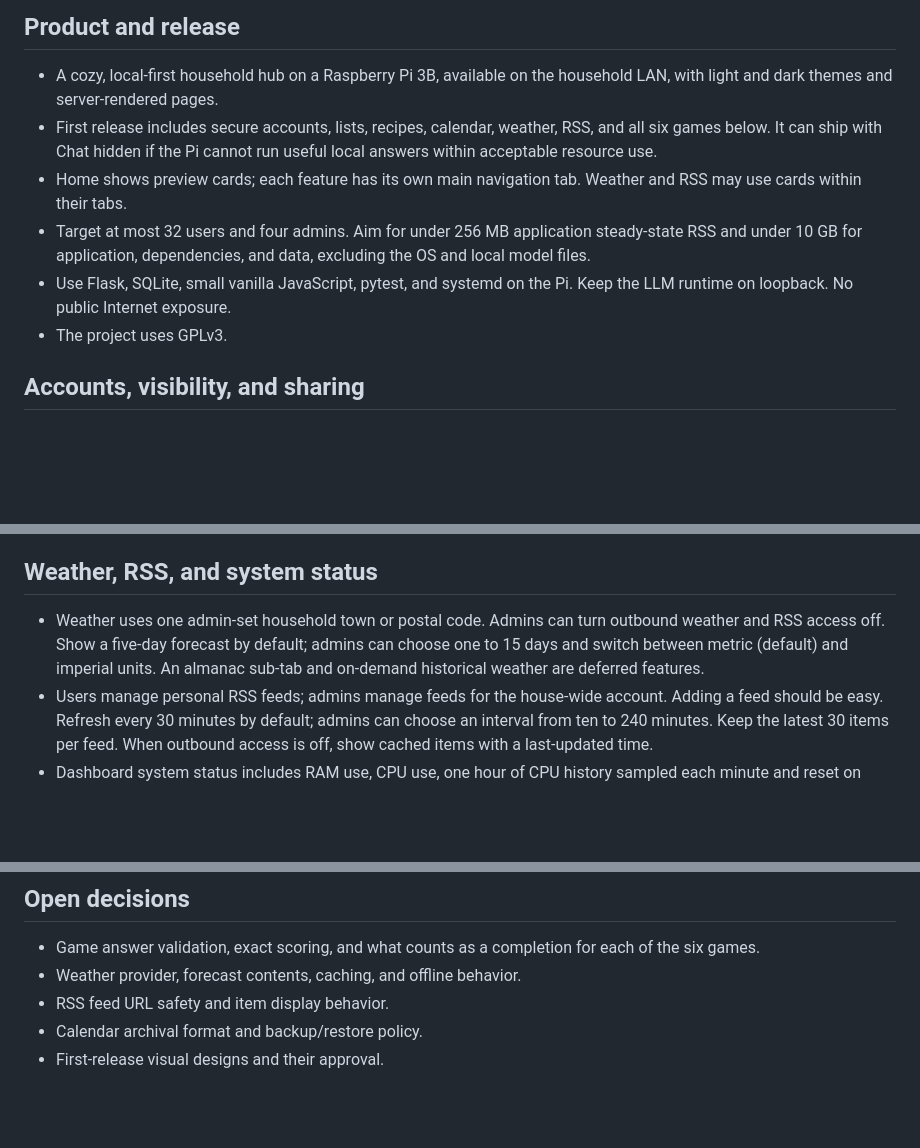
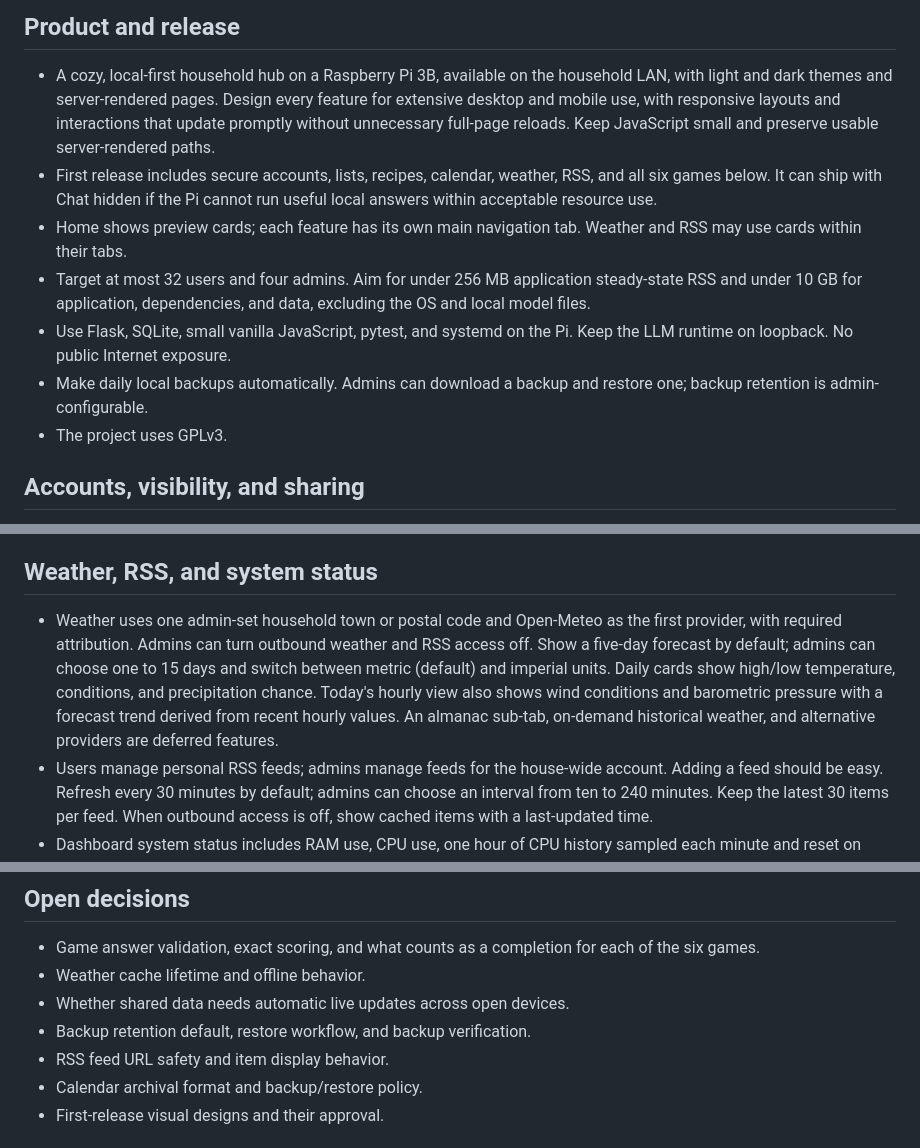
Before and after one commit to urfbound/rpi3b-llm-home-hub, a Markdown page: docs/PROJECT_PLAN.md, 3 parts joined by grey strips. Drawn GitHub-style; blank space fills up the shorter version.

Commit message:
Plan responsive weather and backups
Record the selected provider, hourly details, and daily backups.

```diff
--- a/docs/PROJECT_PLAN.md
+++ b/docs/PROJECT_PLAN.md
@@ -11,6 +11,9 @@ user's explicit confirmation.
 
 - A cozy, local-first household hub on a Raspberry Pi 3B, available on the
   household LAN, with light and dark themes and server-rendered pages.
+  Design every feature for extensive desktop and mobile use, with responsive
+  layouts and interactions that update promptly without unnecessary full-page
+  reloads. Keep JavaScript small and preserve usable server-rendered paths.
 - First release includes secure accounts, lists, recipes, calendar, weather,
   RSS, and all six games below. It can ship with Chat hidden if the Pi cannot
   run useful local answers within acceptable resource use.
@@ -21,6 +24,8 @@ user's explicit confirmation.
   excluding the OS and local model files.
 - Use Flask, SQLite, small vanilla JavaScript, pytest, and systemd on the Pi.
   Keep the LLM runtime on loopback. No public Internet exposure.
+- Make daily local backups automatically. Admins can download a backup and
+  restore one; backup retention is admin-configurable.
 - The project uses GPLv3.
 
 ## Accounts, visibility, and sharing
@@ -86,10 +91,14 @@ user's explicit confirmation.
 
 ## Weather, RSS, and system status
 
-- Weather uses one admin-set household town or postal code. Admins can turn
-  outbound weather and RSS access off. Show a five-day forecast by default;
-  admins can choose one to 15 days and switch between metric (default) and
-  imperial units. An almanac sub-tab and on-demand historical weather are
+- Weather uses one admin-set household town or postal code and Open-Meteo as
+  the first provider, with required attribution. Admins can turn outbound
+  weather and RSS access off. Show a five-day forecast by default; admins
+  can choose one to 15 days and switch between metric (default) and imperial
+  units. Daily cards show high/low temperature, conditions, and precipitation
+  chance. Today's hourly view also shows wind conditions and barometric
+  pressure with a forecast trend derived from recent hourly values. An almanac
+  sub-tab, on-demand historical weather, and alternative providers are
   deferred features.
 - Users manage personal RSS feeds; admins manage feeds for the house-wide
   account. Adding a feed should be easy. Refresh every 30 minutes by default;
@@ -163,7 +172,9 @@ user's explicit confirmation.
 
 - Game answer validation, exact scoring, and what
   counts as a completion for each of the six games.
-- Weather provider, forecast contents, caching, and offline behavior.
+- Weather cache lifetime and offline behavior.
+- Whether shared data needs automatic live updates across open devices.
+- Backup retention default, restore workflow, and backup verification.
 - RSS feed URL safety and item display behavior.
 - Calendar archival format and backup/restore policy.
 - First-release visual designs and their approval.
```
Also changed, not shown: other parts of docs/PROJECT_PLAN.md (+1 -0 lines).
